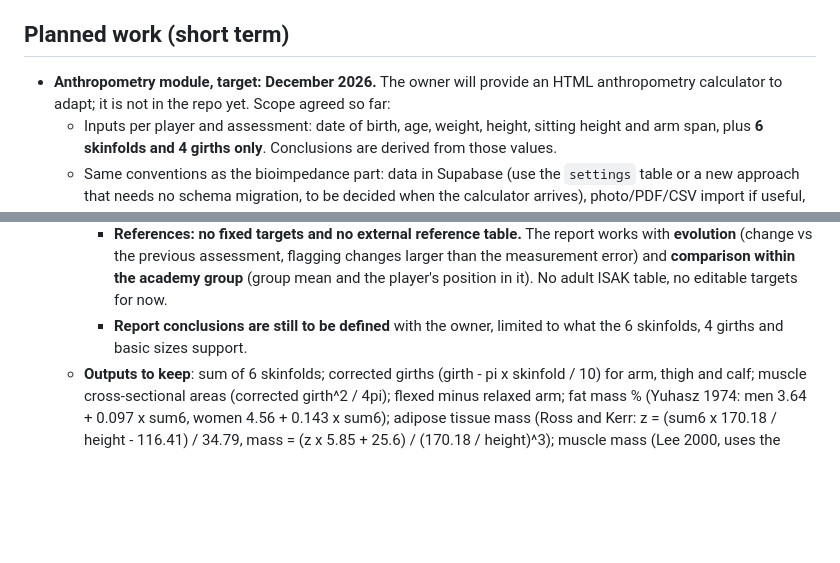
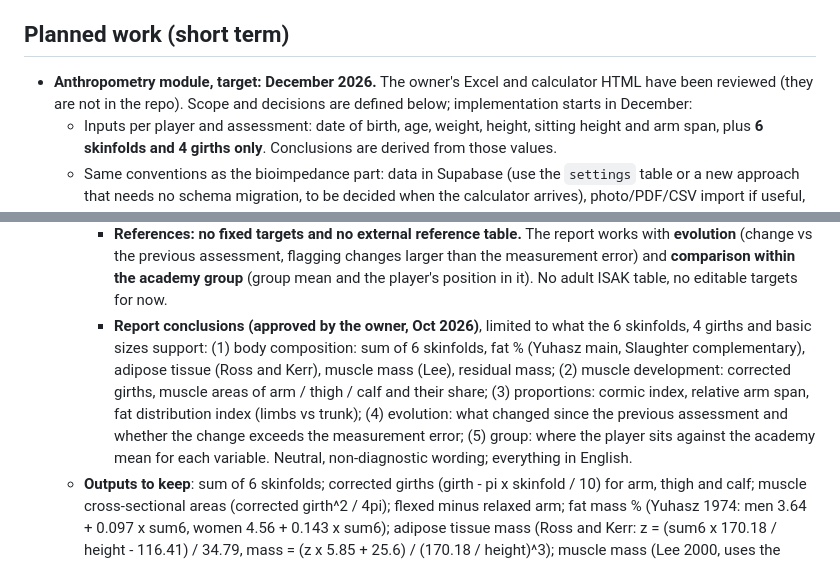
Before and after one commit to guillermofrancespoquet/futedu-app, a Markdown page: CLAUDE.md, 2 parts joined by grey strips. Rendered like a GitHub page; blank space fills up the shorter version.

Commit message:
CLAUDE.md: anthropometry report conclusions approved
Co-Authored-By: Claude Sonnet 5.5 <noreply@anthropic.com>
Claude-Session: https://claude.ai/code/session_012FpjtB5aKRDfEioMesKoQ2

```diff
--- a/CLAUDE.md
+++ b/CLAUDE.md
@@ -20,7 +20,7 @@ Bioimpedance tracker for the **FUTEDU Academy** (youth football academy). Single
 - Test changes with a mocked Supabase client in a headless browser before opening a PR (there is no real backend in the sandbox).
 
 ## Planned work (short term)
-- **Anthropometry module, target: December 2026.** The owner will provide an HTML anthropometry calculator to adapt; it is not in the repo yet. Scope agreed so far:
+- **Anthropometry module, target: December 2026.** The owner's Excel and calculator HTML have been reviewed (they are not in the repo). Scope and decisions are defined below; implementation starts in December:
   - Inputs per player and assessment: date of birth, age, weight, height, sitting height and arm span, plus **6 skinfolds and 4 girths only**. Conclusions are derived from those values.
   - Same conventions as the bioimpedance part: data in Supabase (use the `settings` table or a new approach that needs no schema migration, to be decided when the calculator arrives), photo/PDF/CSV import if useful, a printable one-page report per player and a round/team report in the same FUTEDU style, light and dark themes.
   - Date of birth is personal data of minors: it lives only in Supabase, never in the repo or in examples.
@@ -34,7 +34,7 @@ Bioimpedance tracker for the **FUTEDU Academy** (youth football academy). Single
     - **BMI and fat percentage are always shown**, each with a short neutral caveat (BMI does not tell muscle from fat in athletes; skinfold equations are estimates, so trends matter more than a single value). No adult BMI category labels.
     - **Durnin and Womersley (1974) is out**: it needs biceps and iliac-crest skinfolds, which are not among the 6 (the supraspinal site is not the iliac-crest site). **Fat percentage: Yuhasz (1974) is the main estimate; Slaughter et al. (1988) is shown as a complementary estimate, always labelled as an equation for young people (8-18 years).** Use the triceps + calf version, which needs only sites we measure and no maturity stage (as commonly cited: boys %fat = 0.735 x (triceps + calf) + 1.0; girls %fat = 0.610 x (triceps + calf) + 5.1; verify the coefficients against the original paper before implementing).
     - **References: no fixed targets and no external reference table.** The report works with **evolution** (change vs the previous assessment, flagging changes larger than the measurement error) and **comparison within the academy group** (group mean and the player's position in it). No adult ISAK table, no editable targets for now.
-    - **Report conclusions are still to be defined** with the owner, limited to what the 6 skinfolds, 4 girths and basic sizes support.
+    - **Report conclusions (approved by the owner, Oct 2026)**, limited to what the 6 skinfolds, 4 girths and basic sizes support: (1) body composition: sum of 6 skinfolds, fat % (Yuhasz main, Slaughter complementary), adipose tissue (Ross and Kerr), muscle mass (Lee), residual mass; (2) muscle development: corrected girths, muscle areas of arm / thigh / calf and their share; (3) proportions: cormic index, relative arm span, fat distribution index (limbs vs trunk); (4) evolution: what changed since the previous assessment and whether the change exceeds the measurement error; (5) group: where the player sits against the academy mean for each variable. Neutral, non-diagnostic wording; everything in English.
   - **Outputs to keep**: sum of 6 skinfolds; corrected girths (girth - pi x skinfold / 10) for arm, thigh and calf; muscle cross-sectional areas (corrected girth^2 / 4pi); flexed minus relaxed arm; fat mass % (Yuhasz 1974: men 3.64 + 0.097 x sum6, women 4.56 + 0.143 x sum6); adipose tissue mass (Ross and Kerr: z = (sum6 x 170.18 / height - 116.41) / 34.79, mass = (z x 5.85 + 25.6) / (170.18 / height)^3); muscle mass (Lee 2000, uses the three corrected girths, height, sex, age, ethnicity); residual = mass - adipose - muscle (no bone term without diameters); BMI, cormic index (sitting height / height, sex-specific cut-offs), relative arm span, fat distribution index ((triceps + thigh + calf) / (subscapular + supraspinal + abdominal) x 100), share of muscle area by arm / thigh / calf; difference vs the previous assessment (flag changes larger than the measurement error) and position within the academy group.
   - **Left out** (needs data we will not collect, or not needed): somatotype (bone diameters), Rocha bone mass, Durnin and Womersley, waist-hip ratio, football sum-of-8 percentile tables (8 skinfolds), Phantom Z-scores, maturity offset.
   - **Cautions**: Yuhasz and Ross-Kerr were not derived on teenagers, so present the fat estimates as estimates; keep wording neutral and non-diagnostic everywhere.
```
